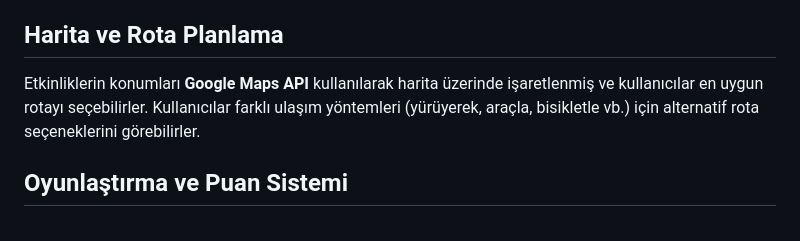
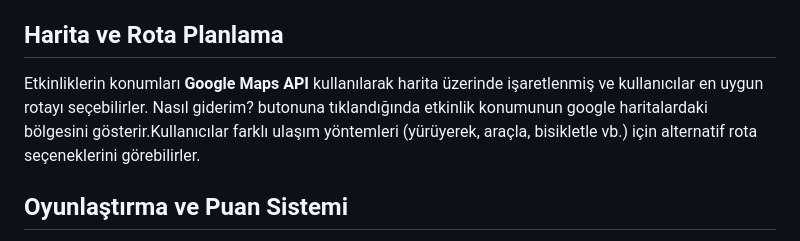
Before and after one commit to ctnasu/Smart-Event-Planner-Web-App, a Markdown page: README.md, the part around the change printed below. Drawn GitHub-style.

```diff
--- a/README.md
+++ b/README.md
@@ -53,7 +53,7 @@ Kullanıcıların ilgi alanlarına, etkinlik geçmişlerine ve bulundukları kon
 - **Coğrafi Konum Kuralı**: Kullanıcının bulunduğu konuma yakın etkinlikler önerilir.
 
 ## Harita ve Rota Planlama
-Etkinliklerin konumları **Google Maps API** kullanılarak harita üzerinde işaretlenmiş ve kullanıcılar en uygun rotayı seçebilirler. Kullanıcılar farklı ulaşım yöntemleri (yürüyerek, araçla, bisikletle vb.) için alternatif rota seçeneklerini görebilirler.
+Etkinliklerin konumları **Google Maps API** kullanılarak harita üzerinde işaretlenmiş ve kullanıcılar en uygun rotayı seçebilirler. Nasıl giderim? butonuna tıklandığında etkinlik konumunun google haritalardaki bölgesini gösterir.Kullanıcılar farklı ulaşım yöntemleri (yürüyerek, araçla, bisikletle vb.) için alternatif rota seçeneklerini görebilirler.
 
 ## Oyunlaştırma ve Puan Sistemi
 Etkinliklere katılımı teşvik etmek için bir **puanlama sistemi** geliştirilmiştir. Kullanıcılar etkinliklere katıldıkça, etkinlik oluşturdukça ve platforma ilk kez katıldıklarında puan kazanacaklardır. Kazanılan puanlar kullanıcı profillerinde gösterilecek ve etkinlik katılımını teşvik edecektir.
```
Also changed, not shown: other parts of README.md (+6 -0 lines).
